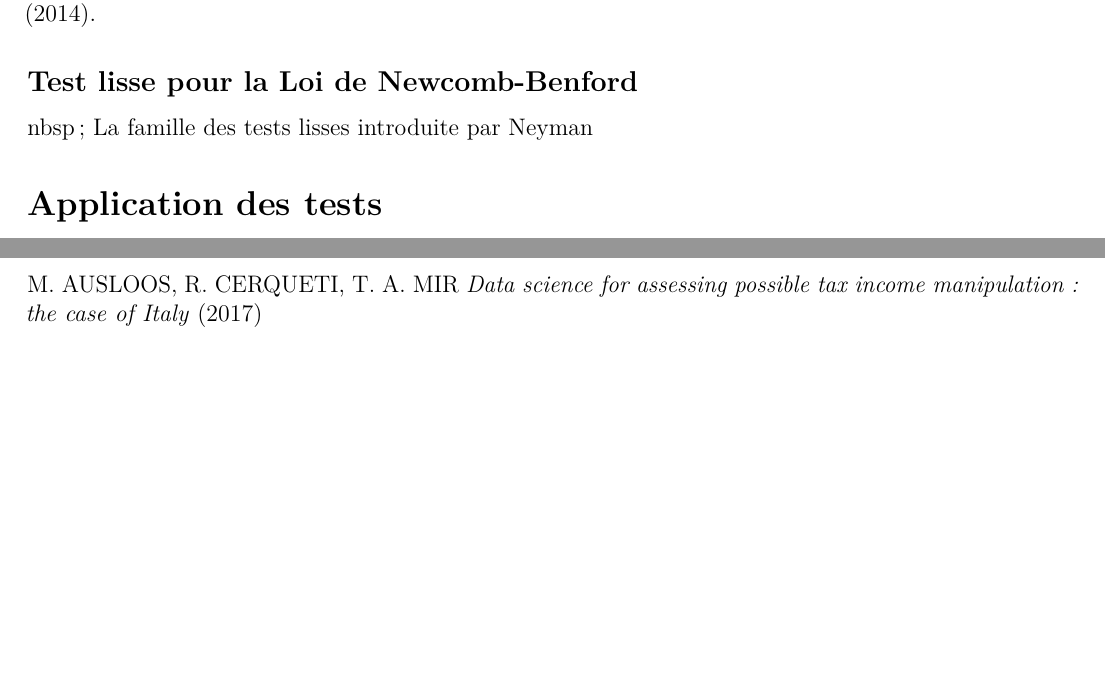
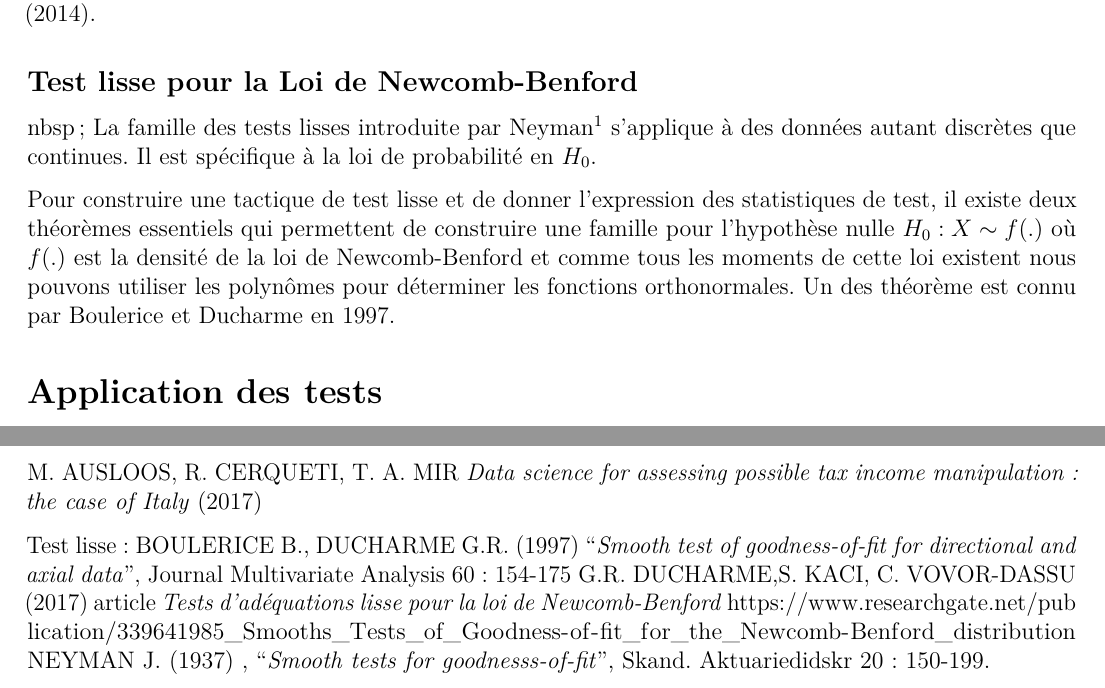
Before and after one commit to Poncheele/LesNumeros, an R Markdown document (Projet/Detection_Fraudes_Loi_Benford.Rmd): two parts of pages 15 and 17 of 17 before the commit and two parts of pages 15 and 18 of 18 after it, joined at a grey line, cut so that both start at the same text, the shorter picture padded with empty space. Rendered offline with R 4.5, knitr and Pandoc, then LaTeX, with nearby package versions; some code elsewhere in the file could not run offline.

Commit message:
test lisse

```diff
--- a/Projet/Detection_Fraudes_Loi_Benford.Rmd
+++ b/Projet/Detection_Fraudes_Loi_Benford.Rmd
@@ -327,7 +327,10 @@ Notons que de plus grands écarts entre les fréquences conduisent à un plus gr
 ## Test lisse pour la Loi de Newcomb-Benford
 
 nbsp;
-La famille des tests lisses introduite par Neyman
+La famille des tests lisses introduite par Neyman$^1$ s'applique à des données autant discrètes que continues. Il est spécifique à la loi de probabilité en $H_0$.
+
+Pour construire une tactique de test lisse et de donner l'expression des statistiques de test, il existe deux théorèmes essentiels qui permettent de construire une famille pour l'hypothèse nulle $H_{0}: X \sim f(.)$ où $f(.)$ est la densité de la loi de Newcomb-Benford et comme tous les moments de cette loi existent nous pouvons utiliser les polynômes pour déterminer les fonctions orthonormales. Un des théorème est connu par Boulerice et Ducharme en 1997.
+
 
 
 # Application des tests
@@ -501,3 +504,8 @@ D. JOENSSEN (2014) https://papers.ssrn.com/sol3/papers.cfm?abstract_id=2545243
 LESPERANCE M., REED W.J., STEPHENS M.A., TSAO C., WILTON B.,(2016) "*Assessing conformance with Benford's law : Goodness-ff-fit fets and simultaneous confidence interval*"
 
 M. AUSLOOS, R. CERQUETI, T. A. MIR *Data science for assessing possible tax income manipulation: the case of Italy* ($2017$)
+
+Test lisse:
+BOULERICE B., DUCHARME G.R. (1997) "*Smooth test of goodness-of-fit for directional and axial data*", Journal Multivariate Analysis 60 : 154-175
+G.R. DUCHARME,S. KACI, C. VOVOR-DASSU (2017) article *Tests d'adéquations lisse pour la loi de Newcomb-Benford* https://www.researchgate.net/publication/339641985_Smooths_Tests_of_Goodness-of-fit_for_the_Newcomb-Benford_distribution
+NEYMAN J. (1937) , "*Smooth tests for goodnesss-of-fit*", Skand. Aktuariedidskr 20 : 150-199.
```
